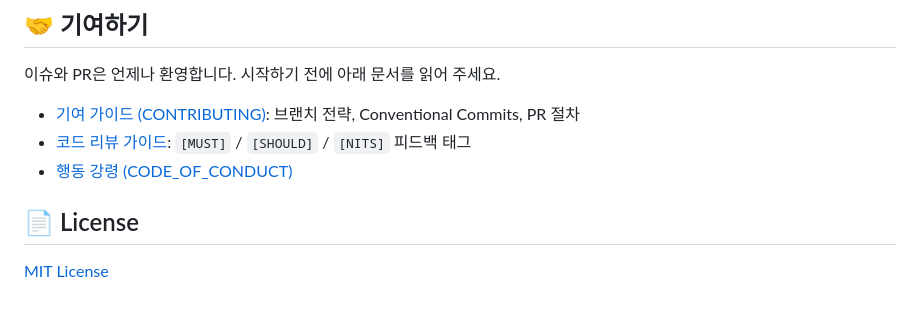
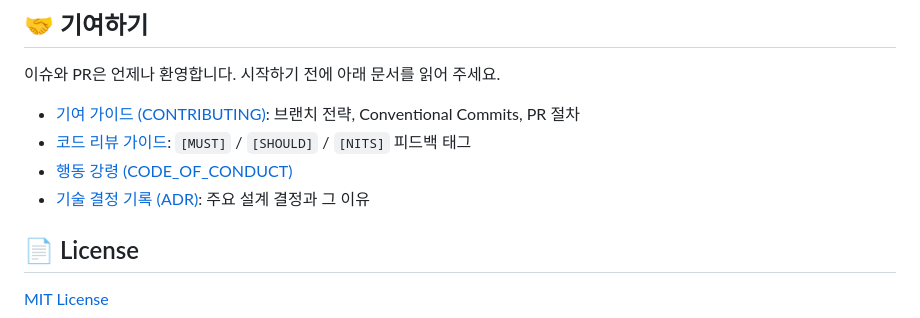
Before and after one commit to HC1ab/example_RunCrew, a Markdown page: README.md, the part around the change. Rendered like a GitHub page.

Commit message:
docs: link ADR index from README
Refs #35

Co-Authored-By: Claude Opus 5.5 <noreply@anthropic.com>

```diff
--- a/README.md
+++ b/README.md
@@ -128,6 +128,7 @@ flutter run
 - [기여 가이드 (CONTRIBUTING)](CONTRIBUTING.md): 브랜치 전략, Conventional Commits, PR 절차
 - [코드 리뷰 가이드](docs/REVIEW_GUIDE.md): `[MUST]` / `[SHOULD]` / `[NITS]` 피드백 태그
 - [행동 강령 (CODE_OF_CONDUCT)](CODE_OF_CONDUCT.md)
+- [기술 결정 기록 (ADR)](docs/adr/README.md): 주요 설계 결정과 그 이유
 
 ## 📄 License
 
```
